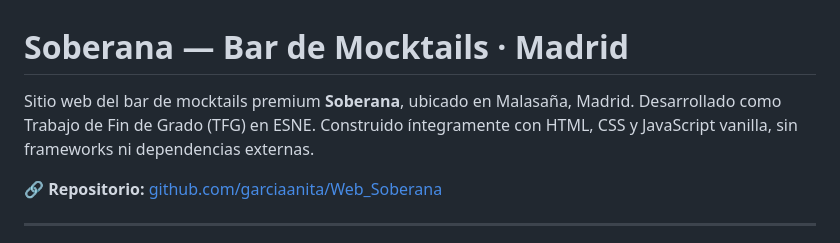
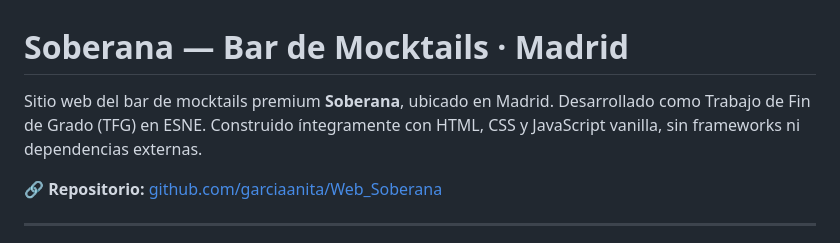
Before and after one commit to garciaanita/Web_Soberana, a Markdown page: README.md, the part around the change. Drawn GitHub-style.

Commit message:
Update README to remove location detail
Removed the specific location 'Malasaña' from the description.

```diff
--- a/README.md
+++ b/README.md
@@ -1,6 +1,6 @@
 # Soberana — Bar de Mocktails · Madrid
 
-Sitio web del bar de mocktails premium **Soberana**, ubicado en Malasaña, Madrid. Desarrollado como Trabajo de Fin de Grado (TFG) en ESNE. Construido íntegramente con HTML, CSS y JavaScript vanilla, sin frameworks ni dependencias externas.
+Sitio web del bar de mocktails premium **Soberana**, ubicado en Madrid. Desarrollado como Trabajo de Fin de Grado (TFG) en ESNE. Construido íntegramente con HTML, CSS y JavaScript vanilla, sin frameworks ni dependencias externas.
 
 🔗 **Repositorio:** [github.com/garciaanita/Web_Soberana](https://github.com/garciaanita/Web_Soberana)
 
```
